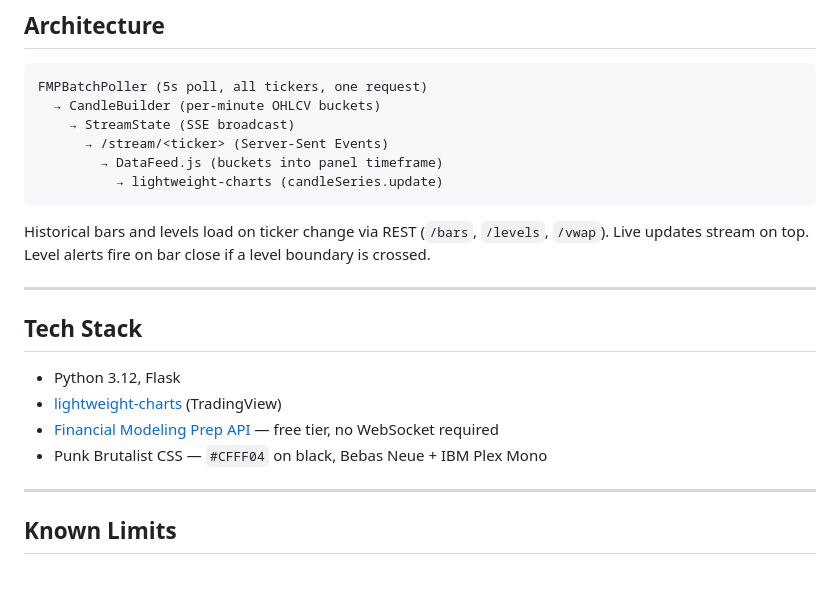
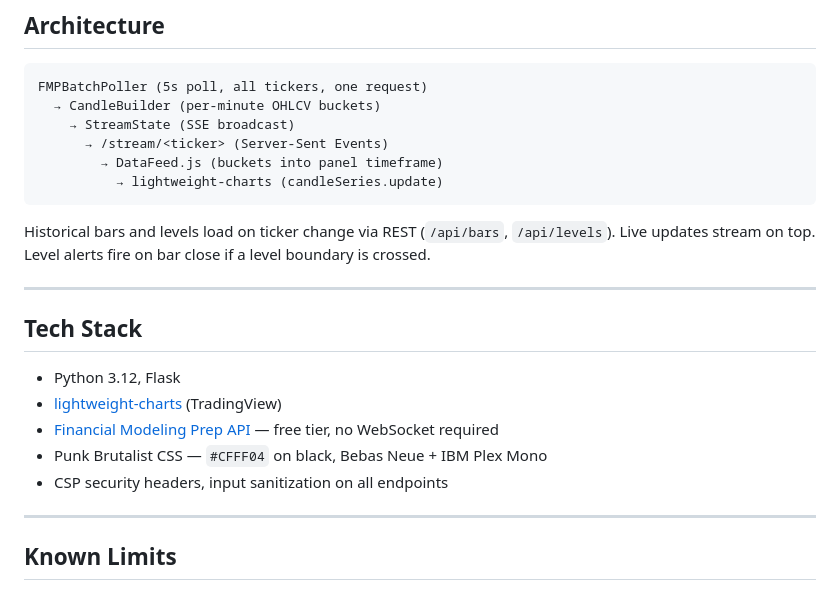
Before and after one commit to MOH-21/PunkTrader, a Markdown page: README.md, the part around one of its changes. GitHub-like rendering.

````diff
--- a/README.md
+++ b/README.md
@@ -59,7 +66,7 @@ FMPBatchPoller (5s poll, all tickers, one request)
           → lightweight-charts (candleSeries.update)
 ```
 
-Historical bars and levels load on ticker change via REST (`/bars`, `/levels`, `/vwap`). Live updates stream on top. Level alerts fire on bar close if a level boundary is crossed.
+Historical bars and levels load on ticker change via REST (`/api/bars`, `/api/levels`). Live updates stream on top. Level alerts fire on bar close if a level boundary is crossed.
 
 ---
 
@@ -69,6 +76,7 @@ Historical bars and levels load on ticker change via REST (`/bars`, `/levels`, `
 - [lightweight-charts](https://github.com/tradingview/lightweight-charts) (TradingView)
 - [Financial Modeling Prep API](https://financialmodelingprep.com) — free tier, no WebSocket required
 - Punk Brutalist CSS — `#CFFF04` on black, Bebas Neue + IBM Plex Mono
+- CSP security headers, input sanitization on all endpoints
 
 ---
 
````
Also changed, not shown: other parts of README.md (+21 -14 lines), CLAUDE.md (+1 -1 lines), CLAUDE.original.md (+12 -13 lines), screenshots/PunkTraderSample.png (added), 16 other files.
